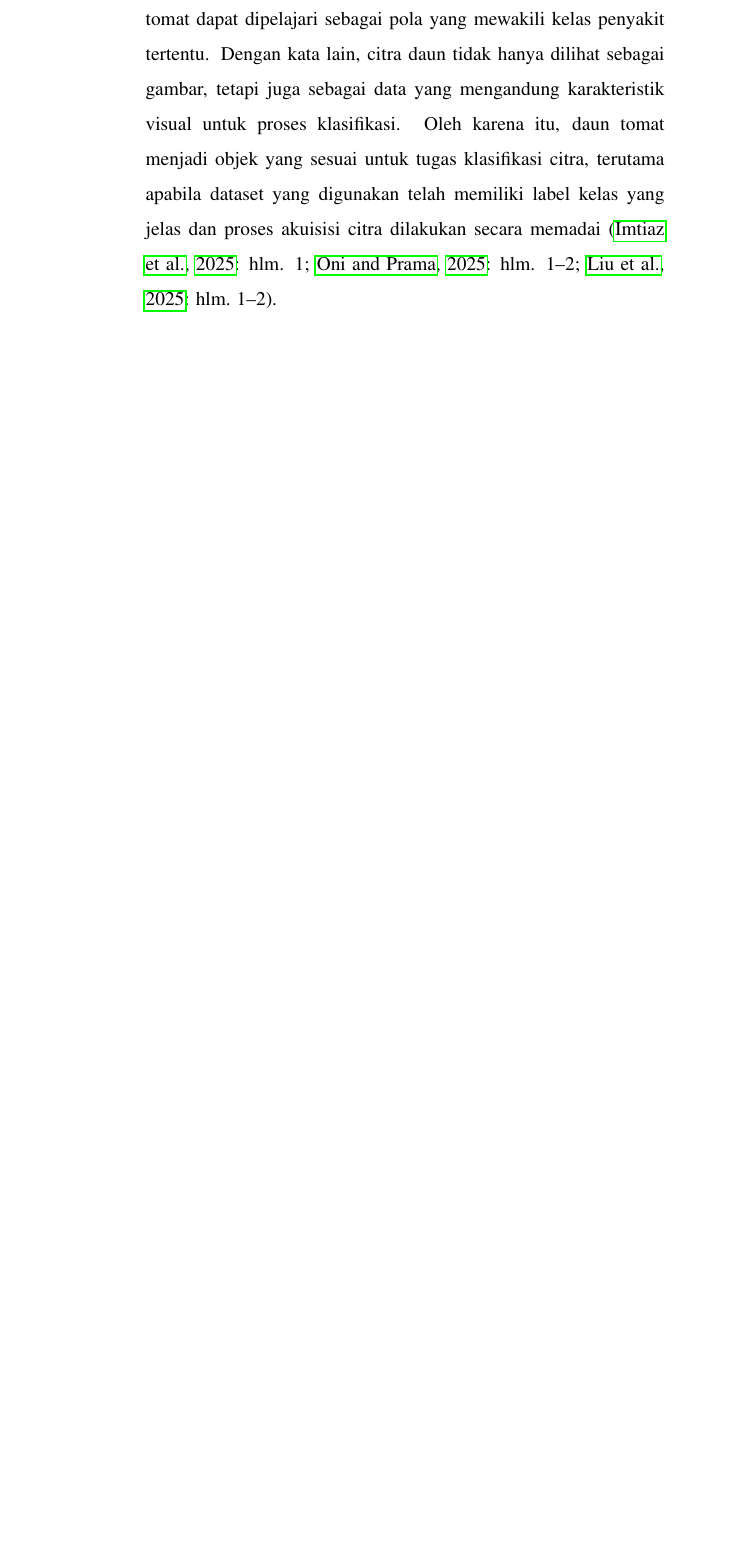
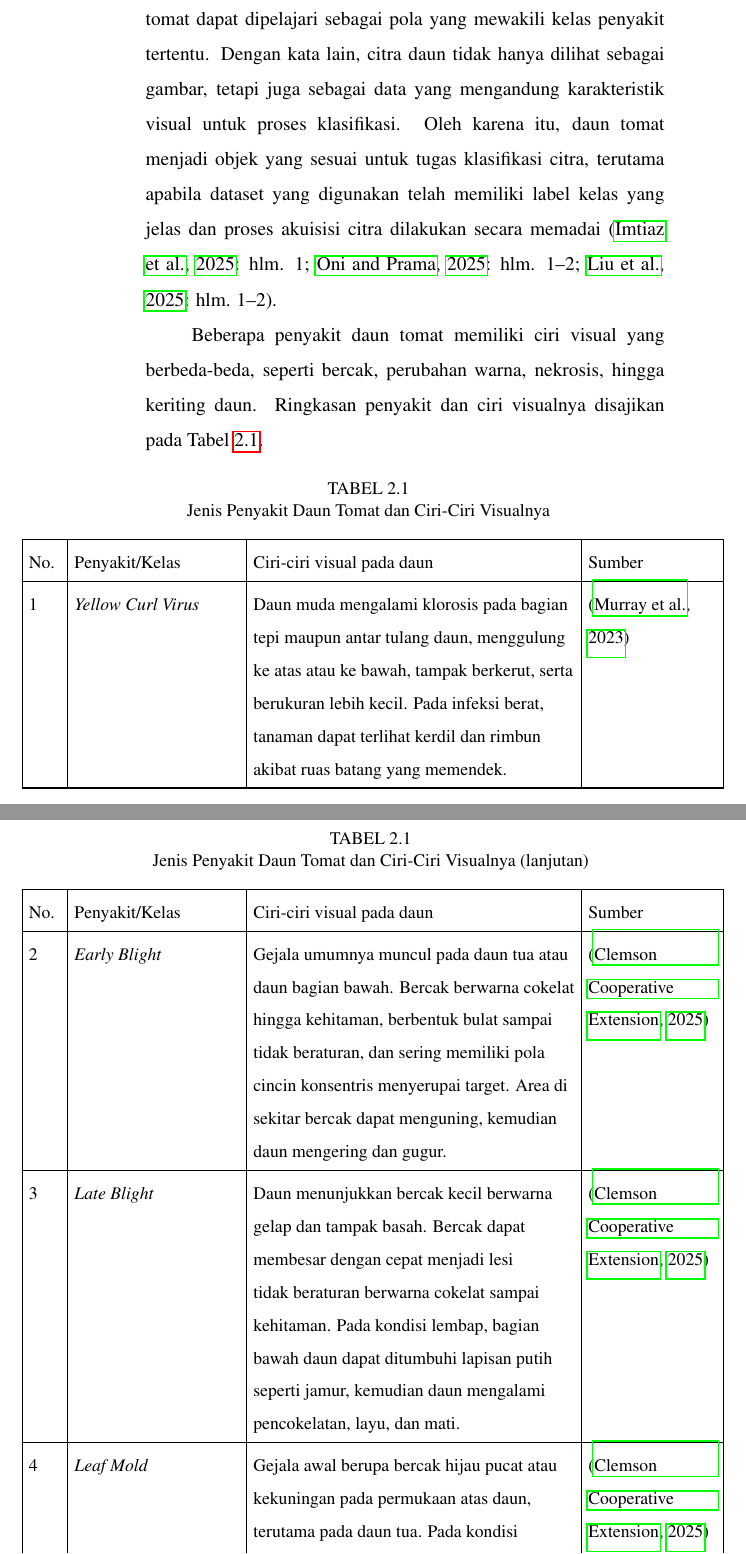
Before and after one commit to ibldzn/skripshit, a LaTeX thesis (Project/laporan.tex, which reads Project/a7-pustaka-digunakan.bib, Project/proposal/konten-utama/b2-bab2.tex): part of page 28 of 85 before the commit and two parts of pages 29 and 30 of 89 after it, the two joined at a grey line, cut so that both start at the same text, the shorter picture padded with empty space. Compiled offline with pdfLaTeX.

Commit message:
feat: add new references on tomato diseases and include visual aids for better understanding

```diff
--- a/Project/a7-pustaka-digunakan.bib
+++ b/Project/a7-pustaka-digunakan.bib
@@ -259,0 +272 @@
+  year      = {2025},
--- a/Project/proposal/konten-utama/b2-bab2.tex
+++ b/Project/proposal/konten-utama/b2-bab2.tex
@@ -43,0 +53,42 @@
+    Beberapa penyakit daun tomat memiliki ciri visual yang berbeda-beda, seperti bercak, perubahan warna, nekrosis, hingga keriting daun. Ringkasan penyakit dan ciri visualnya disajikan pada Tabel~\ref{tab:penyakit-daun-tomat}.
+
+    {\small
+    \setlength{\tabcolsep}{4pt}
+    \renewcommand{\arraystretch}{1.25}
+
+    \begin{longtable}{|p{0.7cm}|p{3.6cm}|p{7cm}|p{2.8cm}|}
+        \caption{Jenis Penyakit Daun Tomat dan Ciri-Ciri Visualnya}
+        \label{tab:penyakit-daun-tomat} \\
+        \hline
+        No. & Penyakit/Kelas & Ciri-ciri visual pada daun & Sumber \\
+        \hline
+        \endfirsthead
+
+        \caption[]{Jenis Penyakit Daun Tomat dan Ciri-Ciri Visualnya (lanjutan)} \\
+        \hline
+        No. & Penyakit/Kelas & Ciri-ciri visual pada daun & Sumber \\
+        \hline
+        \endhead
+
+        \hline
+        \endfoot
+
+        1 & \textit{Yellow Curl Virus}
+        & Daun muda mengalami klorosis pada bagian tepi maupun antar tulang daun, menggulung ke atas atau ke bawah, tampak berkerut, serta berukuran lebih kecil. Pada infeksi berat, tanaman dapat terlihat kerdil dan rimbun akibat ruas batang yang memendek.
+        & \citep{murray2023tylcv} \\
+        \hline
+
+        2 & \textit{Early Blight}
+        & Gejala umumnya muncul pada daun tua atau daun bagian bawah. Bercak berwarna cokelat hingga kehitaman, berbentuk bulat sampai tidak beraturan, dan sering memiliki pola cincin konsentris menyerupai target. Area di sekitar bercak dapat menguning, kemudian daun mengering dan gugur.
+        & \citep{clemson2025tomatoDiseases} \\
+        \hline
+
+        3 & \textit{Late Blight}
+        & Daun menunjukkan bercak kecil berwarna gelap dan tampak basah. Bercak dapat membesar dengan cepat menjadi lesi tidak beraturan berwarna cokelat sampai kehitaman. Pada kondisi lembap, bagian bawah daun dapat ditumbuhi lapisan putih seperti jamur, kemudian daun mengalami pencokelatan, layu, dan mati.
+        & \citep{clemson2025tomatoDiseases} \\
+        \hline
+
+        4 & \textit{Leaf Mold}
+        & Gejala awal berupa bercak hijau pucat atau kekuningan pada permukaan atas daun, terutama pada daun tua. Pada kondisi lembap, permukaan bawah daun tertutup pertumbuhan spora berwarna abu-abu hingga seperti beludru. Jika infeksi berat, bercak dapat menyatu dan menyebabkan jaringan daun mati.
+        & \citep{clemson2025tomatoDiseases} \\
+        \hline
@@ -44,3 +100,5 @@
+    \end{longtable}
+    }
 \end{subsectioncontent}
 
 \subsection{Klasifikasi Citra}
```
Also changed, not shown: Project/gambar/kerangka-pemikiran.png, Project/gambar/penyakit-daun-tomat.png (added), Project/a7-pustaka-digunakan.bib (26 more changed lines), Project/proposal/konten-utama/b2-bab2.tex (16 more changed lines).
